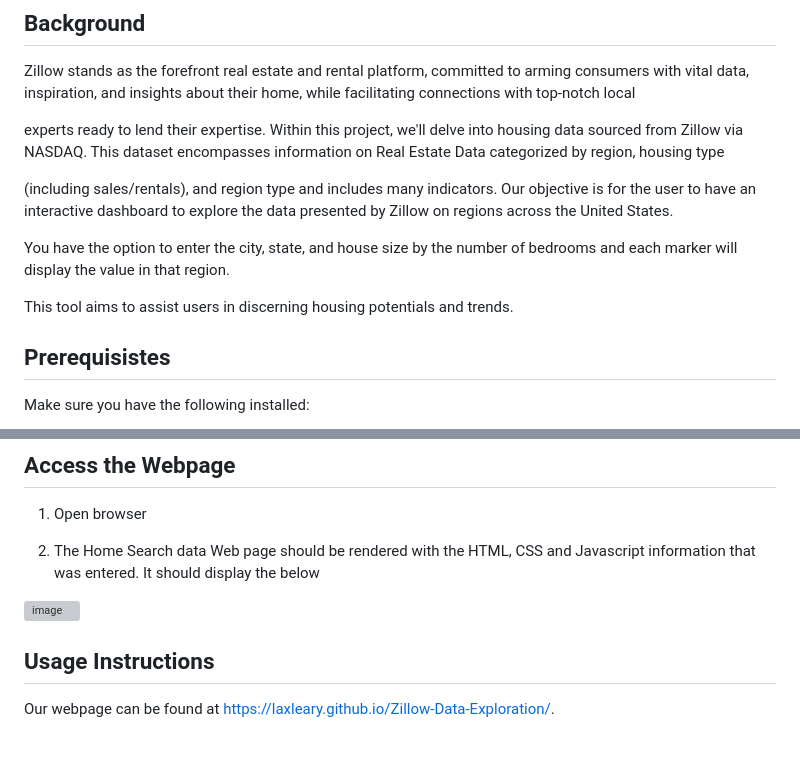
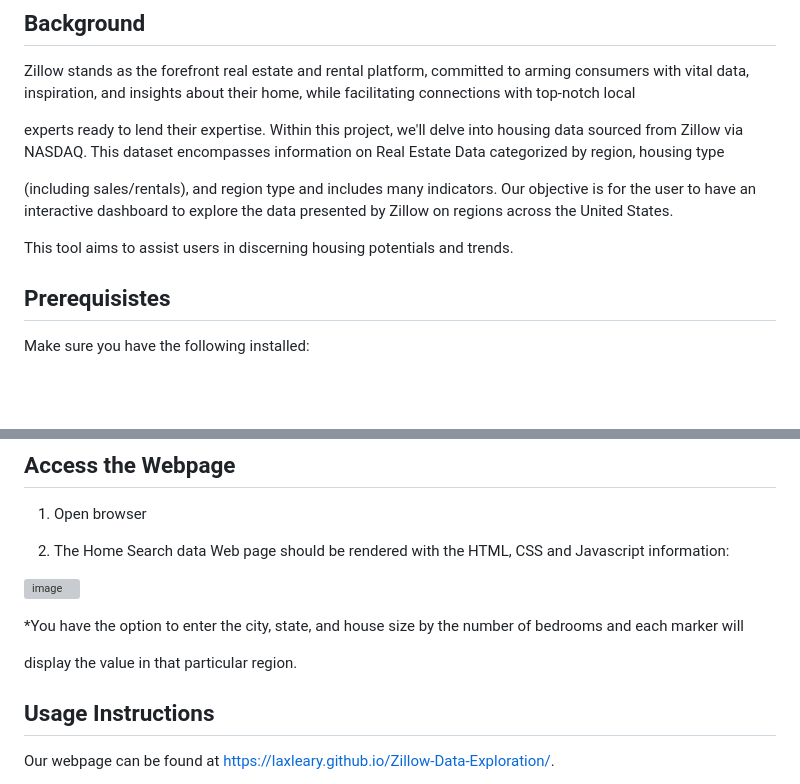
Before and after one commit to laxleary/Zillow-Data-Exploration, a Markdown page: README.md, 2 parts joined by grey strips. Rendered like a GitHub page; blank space fills up the shorter version; grey boxes are pictures that could not be loaded.

```diff
--- a/README.md
+++ b/README.md
@@ -8,9 +8,8 @@ experts ready to lend their expertise. Within this project, we'll delve into hou
 
 (including sales/rentals), and region type and includes many indicators. Our objective is for the user to have an interactive dashboard to explore the data presented by Zillow on regions across the United States.
 
-You have the option to  enter the city, state, and house size by the number of bedrooms and each marker will display the value in that region.
+This tool aims to assist users in discerning housing potentials and trends.
 
-This tool aims to assist users in discerning housing potentials and trends.
 
 
 ## Prerequisistes
@@ -97,11 +96,15 @@ To achieve Map:
 ## Access the Webpage
 1. Open browser
 
-2. The Home Search data Web page should be rendered with the HTML, CSS and Javascript information that was entered. It should display the below
-
+2. The Home Search data Web page should be rendered with the HTML, CSS and Javascript information:
 
 
 ![image](https://github.com/laxleary/Zillow-Data-Exploration/assets/130908954/0e3ff080-5555-4030-90d4-639a7896698f)
+
+*You have the option to enter the city, state, and house size by the number of bedrooms and each marker will
+
+display the value in that particular region.
+
 
 
 
```
